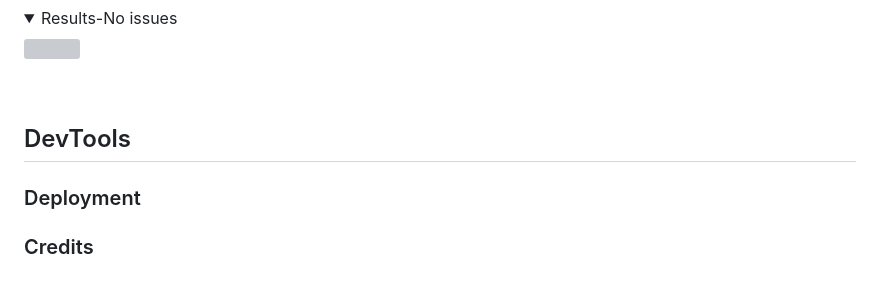
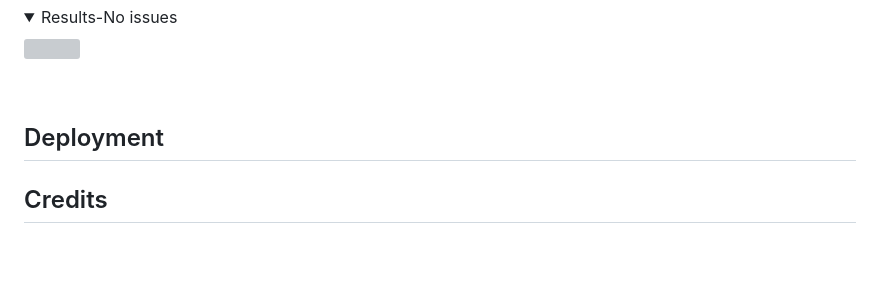
Before and after one commit to CassJBeckford/CoreGym-MP1, a Markdown page: README.md, the part around the change printed below. Drawn GitHub-style; folded sections open; blank space fills up the shorter version; grey boxes are pictures that could not be loaded.

```diff
--- a/README.md
+++ b/README.md
@@ -111,8 +129,6 @@ Color
 </details>
 <br>
 
-## DevTools
+## Deployment
 
-### Deployment
-
-### Credits
+## Credits
```
Also changed, not shown: other parts of README.md (+22 -4 lines), docs/lighthouse/index.html.desktop.png (added), docs/lighthouse/index.html.mobile.png (added).
